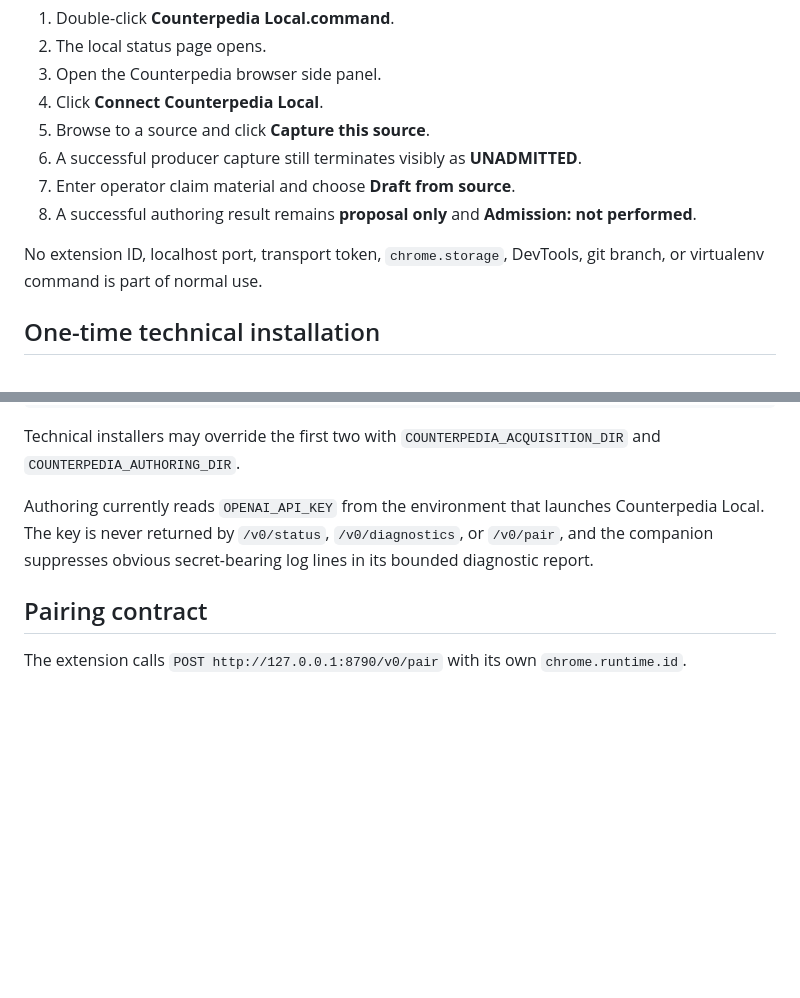
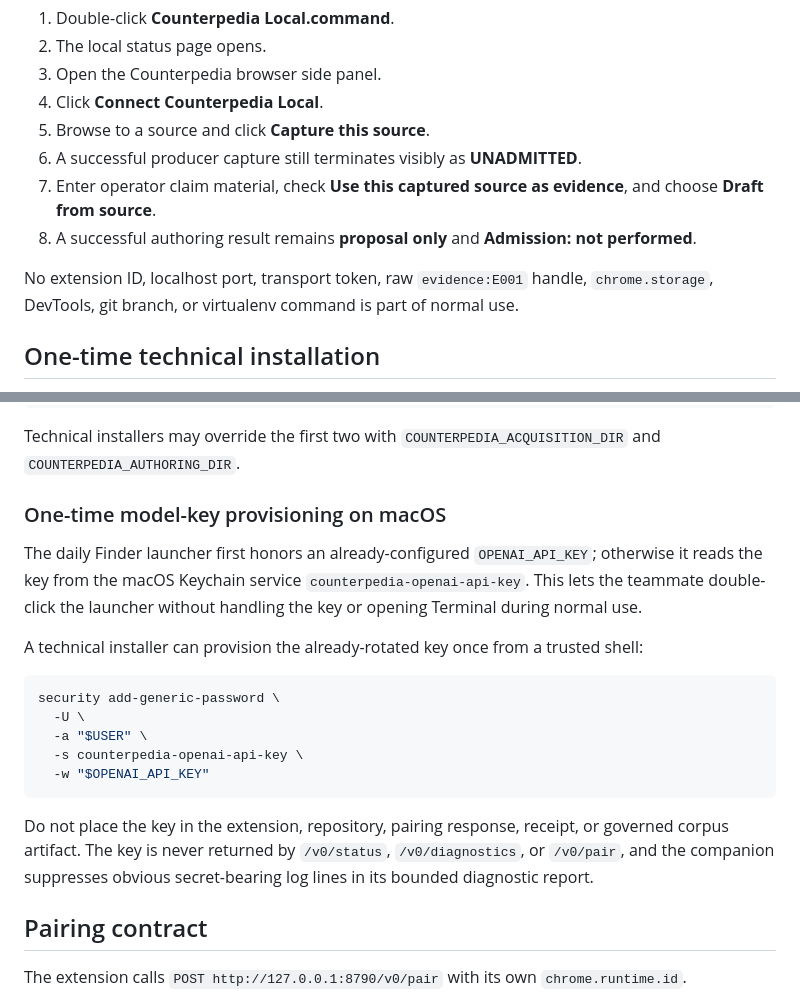
Before and after one commit to thelaplage/counterpedia-extension, a Markdown page: tools/counterpedia-local/README.md, 2 parts joined by grey strips. Drawn GitHub-style; blank space fills up the shorter version.

Commit message:
docs(team-ux): document one-time Keychain provisioning

````diff
--- a/tools/counterpedia-local/README.md
+++ b/tools/counterpedia-local/README.md
@@ -28,10 +28,10 @@ After one-time technical installation:
 4. Click **Connect Counterpedia Local**.
 5. Browse to a source and click **Capture this source**.
 6. A successful producer capture still terminates visibly as **UNADMITTED**.
-7. Enter operator claim material and choose **Draft from source**.
+7. Enter operator claim material, check **Use this captured source as evidence**, and choose **Draft from source**.
 8. A successful authoring result remains **proposal only** and **Admission: not performed**.
 
-No extension ID, localhost port, transport token, `chrome.storage`, DevTools, git branch, or virtualenv command is part of normal use.
+No extension ID, localhost port, transport token, raw `evidence:E001` handle, `chrome.storage`, DevTools, git branch, or virtualenv command is part of normal use.
 
 ## One-time technical installation
 
@@ -51,7 +51,21 @@ store:       ~/.counterpedia/acquisition
 
 Technical installers may override the first two with `COUNTERPEDIA_ACQUISITION_DIR` and `COUNTERPEDIA_AUTHORING_DIR`.
 
-Authoring currently reads `OPENAI_API_KEY` from the environment that launches Counterpedia Local. The key is never returned by `/v0/status`, `/v0/diagnostics`, or `/v0/pair`, and the companion suppresses obvious secret-bearing log lines in its bounded diagnostic report.
+### One-time model-key provisioning on macOS
+
+The daily Finder launcher first honors an already-configured `OPENAI_API_KEY`; otherwise it reads the key from the macOS Keychain service `counterpedia-openai-api-key`. This lets the teammate double-click the launcher without handling the key or opening Terminal during normal use.
+
+A technical installer can provision the already-rotated key once from a trusted shell:
+
+```bash
+security add-generic-password \
+  -U \
+  -a "$USER" \
+  -s counterpedia-openai-api-key \
+  -w "$OPENAI_API_KEY"
+```
+
+Do not place the key in the extension, repository, pairing response, receipt, or governed corpus artifact. The key is never returned by `/v0/status`, `/v0/diagnostics`, or `/v0/pair`, and the companion suppresses obvious secret-bearing log lines in its bounded diagnostic report.
 
 ## Pairing contract
 
````
